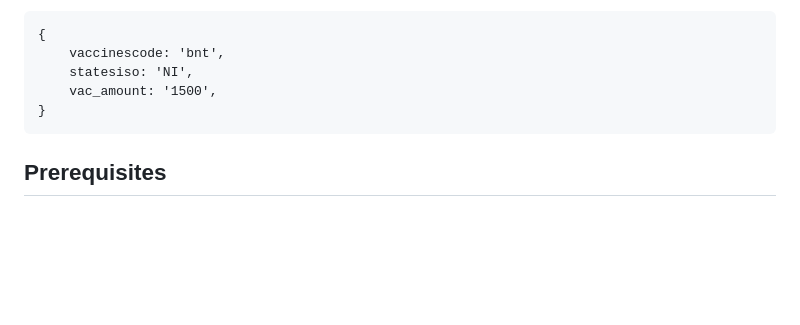
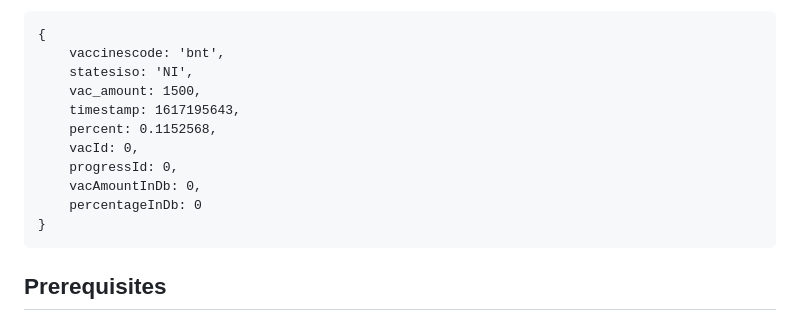
Before and after one commit to smertins27/cbd-vaccination, a Markdown page: README.md, the part around the change printed below. GitHub-like rendering; blank space fills up the shorter version.

````diff
--- a/README.md
+++ b/README.md
@@ -19,7 +45,13 @@ To simulate the Big Data character and to stress the batch processing a hugh amo
 {
 	vaccinescode: 'bnt',
 	statesiso: 'NI',
-	vac_amount: '1500',
+	vac_amount: 1500,
+	timestamp: 1617195643,
+	percent: 0.1152568,
+	vacId: 0,
+	progressId: 0,
+	vacAmountInDb: 0,
+	percentageInDb: 0
 }
 ```
 
````
Also changed, not shown: other parts of README.md (+32 -6 lines), documentation/images/Workflow.png (added).
